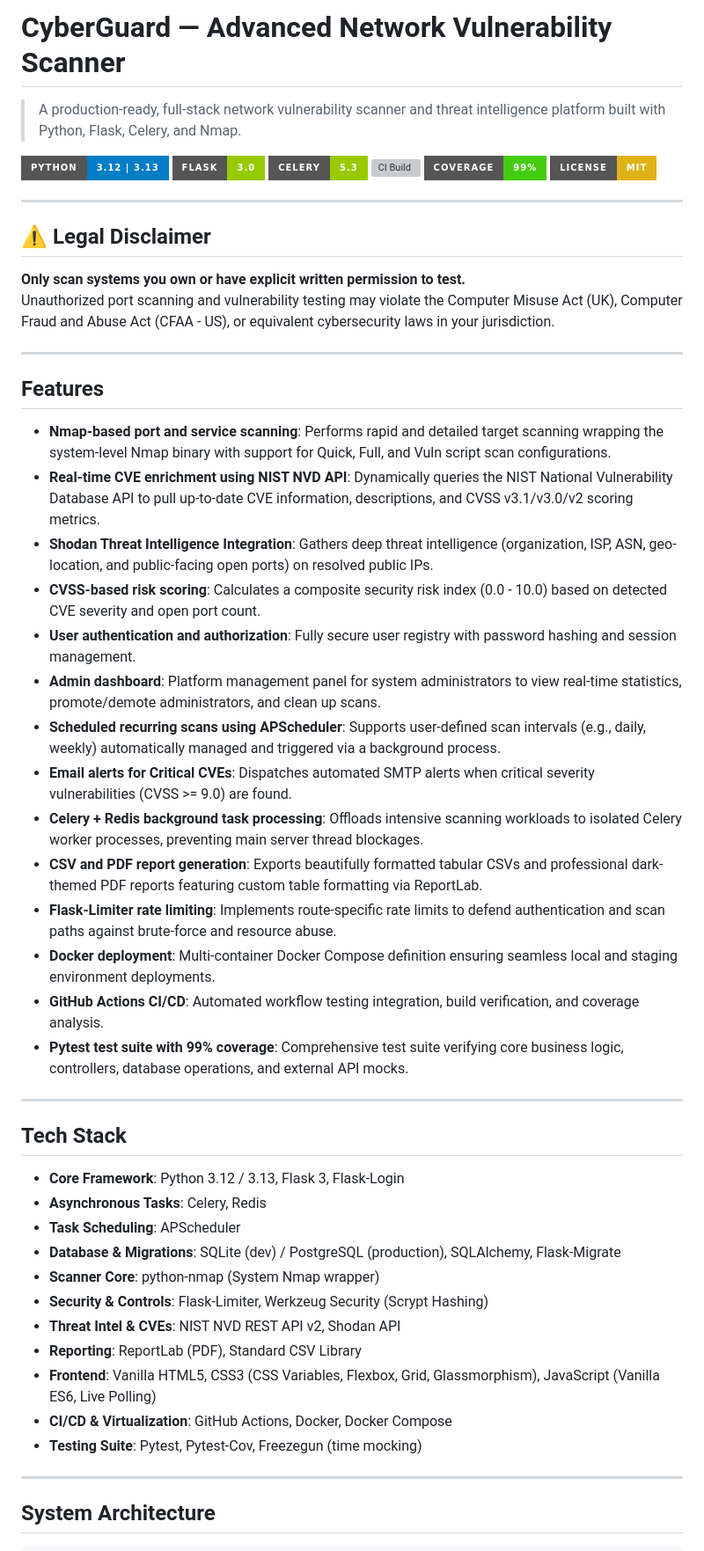
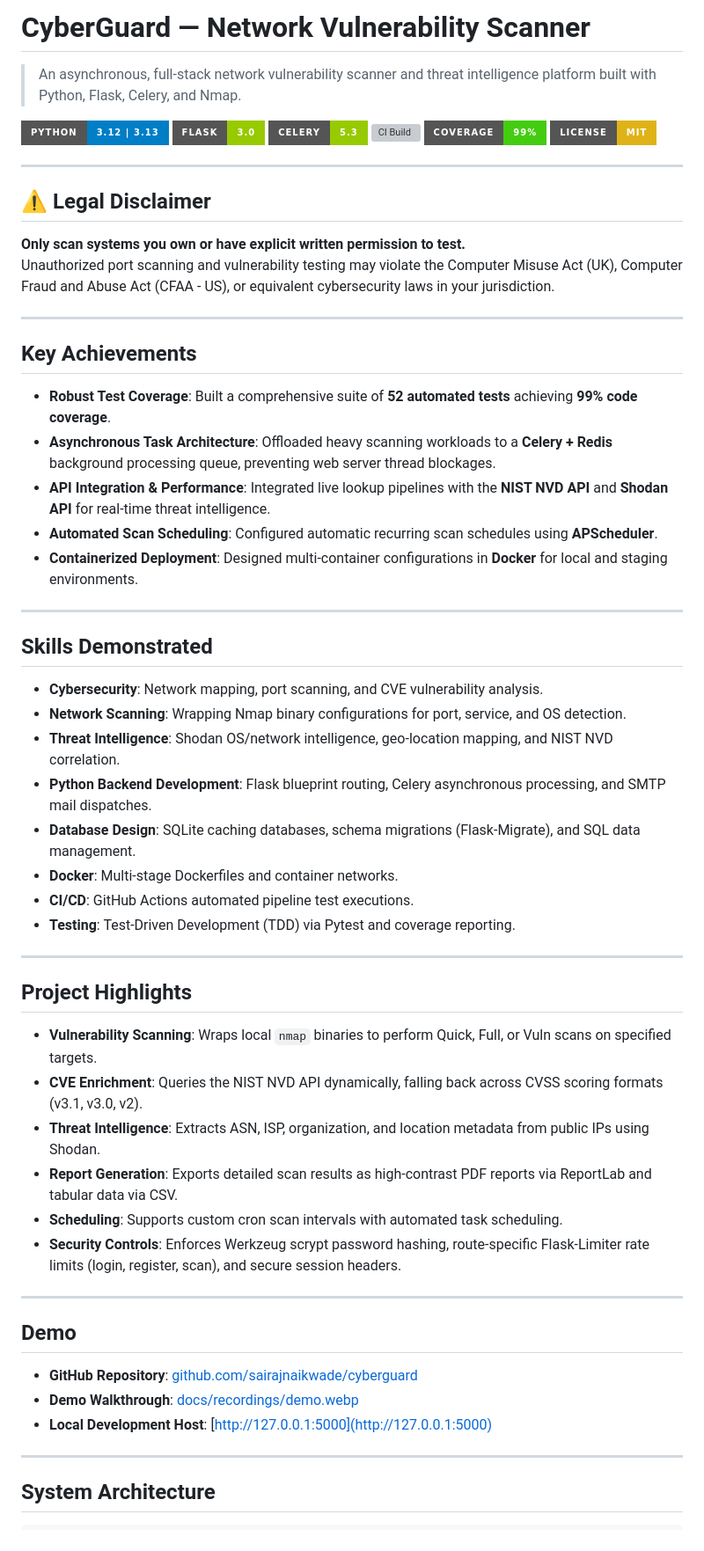
Before and after one commit to sairajnaikwade/cyberguard, a Markdown page: README.md, the part around the change printed below. Shown: that part at 88% size. GitHub-like rendering; badges without logos; grey boxes are pictures that could not be loaded.

Commit message:
docs: improve README for recruiter credibility, add screenshots and demo

```diff
--- a/README.md
+++ b/README.md
@@ -1,6 +1,6 @@
-# CyberGuard — Advanced Network Vulnerability Scanner
+# CyberGuard — Network Vulnerability Scanner
 
-> A production-ready, full-stack network vulnerability scanner and threat intelligence platform built with Python, Flask, Celery, and Nmap.
+> An asynchronous, full-stack network vulnerability scanner and threat intelligence platform built with Python, Flask, Celery, and Nmap.
 
 ![Python Version](https://img.shields.io/badge/Python-3.12%20%7C%203.13-blue?style=for-the-badge&logo=python)
 ![Flask](https://img.shields.io/badge/Flask-3.0-green?style=for-the-badge&logo=flask)
@@ -8,7 +8,6 @@
 ![CI Build](https://github.com/sairajnaikwade/cyberguard/actions/workflows/ci.yml/badge.svg?style=for-the-badge)
 ![Test Coverage](https://img.shields.io/badge/Coverage-99%25-brightgreen?style=for-the-badge)
 ![License](https://img.shields.io/badge/License-MIT-yellow?style=for-the-badge)
-
 
 ---
 
@@ -19,38 +18,45 @@ Unauthorized port scanning and vulnerability testing may violate the Computer Mi
 
 ---
 
-## Features
+## Key Achievements
 
-* **Nmap-based port and service scanning**: Performs rapid and detailed target scanning wrapping the system-level Nmap binary with support for Quick, Full, and Vuln script scan configurations.
-* **Real-time CVE enrichment using NIST NVD API**: Dynamically queries the NIST National Vulnerability Database API to pull up-to-date CVE information, descriptions, and CVSS v3.1/v3.0/v2 scoring metrics.
-* **Shodan Threat Intelligence Integration**: Gathers deep threat intelligence (organization, ISP, ASN, geo-location, and public-facing open ports) on resolved public IPs.
-* **CVSS-based risk scoring**: Calculates a composite security risk index (0.0 - 10.0) based on detected CVE severity and open port count.
-* **User authentication and authorization**: Fully secure user registry with password hashing and session management.
-* **Admin dashboard**: Platform management panel for system administrators to view real-time statistics, promote/demote administrators, and clean up scans.
-* **Scheduled recurring scans using APScheduler**: Supports user-defined scan intervals (e.g., daily, weekly) automatically managed and triggered via a background process.
-* **Email alerts for Critical CVEs**: Dispatches automated SMTP alerts when critical severity vulnerabilities (CVSS >= 9.0) are found.
-* **Celery + Redis background task processing**: Offloads intensive scanning workloads to isolated Celery worker processes, preventing main server thread blockages.
-* **CSV and PDF report generation**: Exports beautifully formatted tabular CSVs and professional dark-themed PDF reports featuring custom table formatting via ReportLab.
-* **Flask-Limiter rate limiting**: Implements route-specific rate limits to defend authentication and scan paths against brute-force and resource abuse.
-* **Docker deployment**: Multi-container Docker Compose definition ensuring seamless local and staging environment deployments.
-* **GitHub Actions CI/CD**: Automated workflow testing integration, build verification, and coverage analysis.
-* **Pytest test suite with 99% coverage**: Comprehensive test suite verifying core business logic, controllers, database operations, and external API mocks.
+* **Robust Test Coverage**: Built a comprehensive suite of **52 automated tests** achieving **99% code coverage**.
+* **Asynchronous Task Architecture**: Offloaded heavy scanning workloads to a **Celery + Redis** background processing queue, preventing web server thread blockages.
+* **API Integration & Performance**: Integrated live lookup pipelines with the **NIST NVD API** and **Shodan API** for real-time threat intelligence.
+* **Automated Scan Scheduling**: Configured automatic recurring scan schedules using **APScheduler**.
+* **Containerized Deployment**: Designed multi-container configurations in **Docker** for local and staging environments.
 
 ---
 
-## Tech Stack
+## Skills Demonstrated
 
-* **Core Framework**: Python 3.12 / 3.13, Flask 3, Flask-Login
-* **Asynchronous Tasks**: Celery, Redis
-* **Task Scheduling**: APScheduler
-* **Database & Migrations**: SQLite (dev) / PostgreSQL (production), SQLAlchemy, Flask-Migrate
-* **Scanner Core**: python-nmap (System Nmap wrapper)
-* **Security & Controls**: Flask-Limiter, Werkzeug Security (Scrypt Hashing)
-* **Threat Intel & CVEs**: NIST NVD REST API v2, Shodan API
-* **Reporting**: ReportLab (PDF), Standard CSV Library
-* **Frontend**: Vanilla HTML5, CSS3 (CSS Variables, Flexbox, Grid, Glassmorphism), JavaScript (Vanilla ES6, Live Polling)
-* **CI/CD & Virtualization**: GitHub Actions, Docker, Docker Compose
-* **Testing Suite**: Pytest, Pytest-Cov, Freezegun (time mocking)
+* **Cybersecurity**: Network mapping, port scanning, and CVE vulnerability analysis.
+* **Network Scanning**: Wrapping Nmap binary configurations for port, service, and OS detection.
+* **Threat Intelligence**: Shodan OS/network intelligence, geo-location mapping, and NIST NVD correlation.
+* **Python Backend Development**: Flask blueprint routing, Celery asynchronous processing, and SMTP mail dispatches.
+* **Database Design**: SQLite caching databases, schema migrations (Flask-Migrate), and SQL data management.
+* **Docker**: Multi-stage Dockerfiles and container networks.
+* **CI/CD**: GitHub Actions automated pipeline test executions.
+* **Testing**: Test-Driven Development (TDD) via Pytest and coverage reporting.
+
+---
+
+## Project Highlights
+
+* **Vulnerability Scanning**: Wraps local `nmap` binaries to perform Quick, Full, or Vuln scans on specified targets.
+* **CVE Enrichment**: Queries the NIST NVD API dynamically, falling back across CVSS scoring formats (v3.1, v3.0, v2).
+* **Threat Intelligence**: Extracts ASN, ISP, organization, and location metadata from public IPs using Shodan.
+* **Report Generation**: Exports detailed scan results as high-contrast PDF reports via ReportLab and tabular data via CSV.
+* **Scheduling**: Supports custom cron scan intervals with automated task scheduling.
+* **Security Controls**: Enforces Werkzeug scrypt password hashing, route-specific Flask-Limiter rate limits (login, register, scan), and secure session headers.
+
+---
+
+## Demo
+
+* **GitHub Repository**: [github.com/sairajnaikwade/cyberguard](https://github.com/sairajnaikwade/cyberguard)
+* **Demo Walkthrough**: [docs/recordings/demo.webp](docs/recordings/demo.webp)
+* **Local Development Host**: [http://127.0.0.1:5000](http://127.0.0.1:5000)
 
 ---
 
```
Also changed, not shown: other parts of README.md (+53 -11 lines), docs/screenshots/dashboard.png (added), docs/screenshots/dashboard_mobile.png (added), docs/screenshots/login.png (added), docs/screenshots/new_scan_mobile.png (added), 1 other file.
